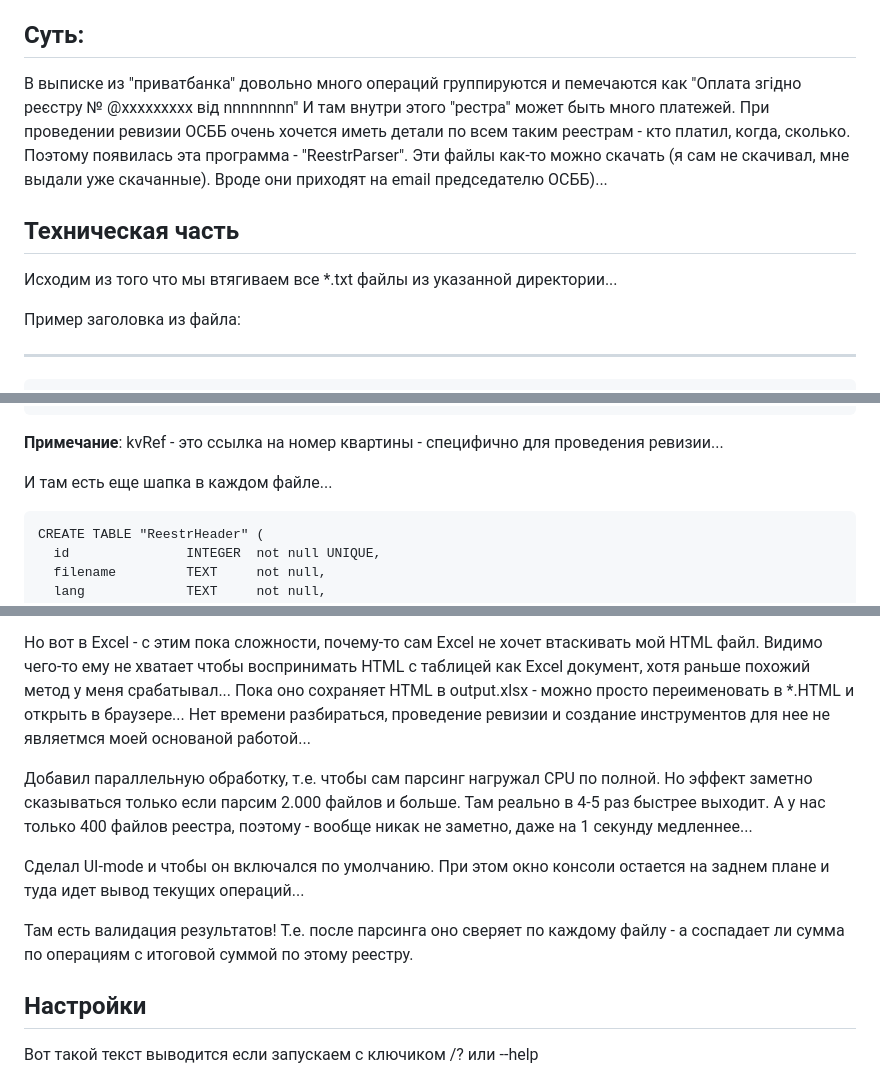
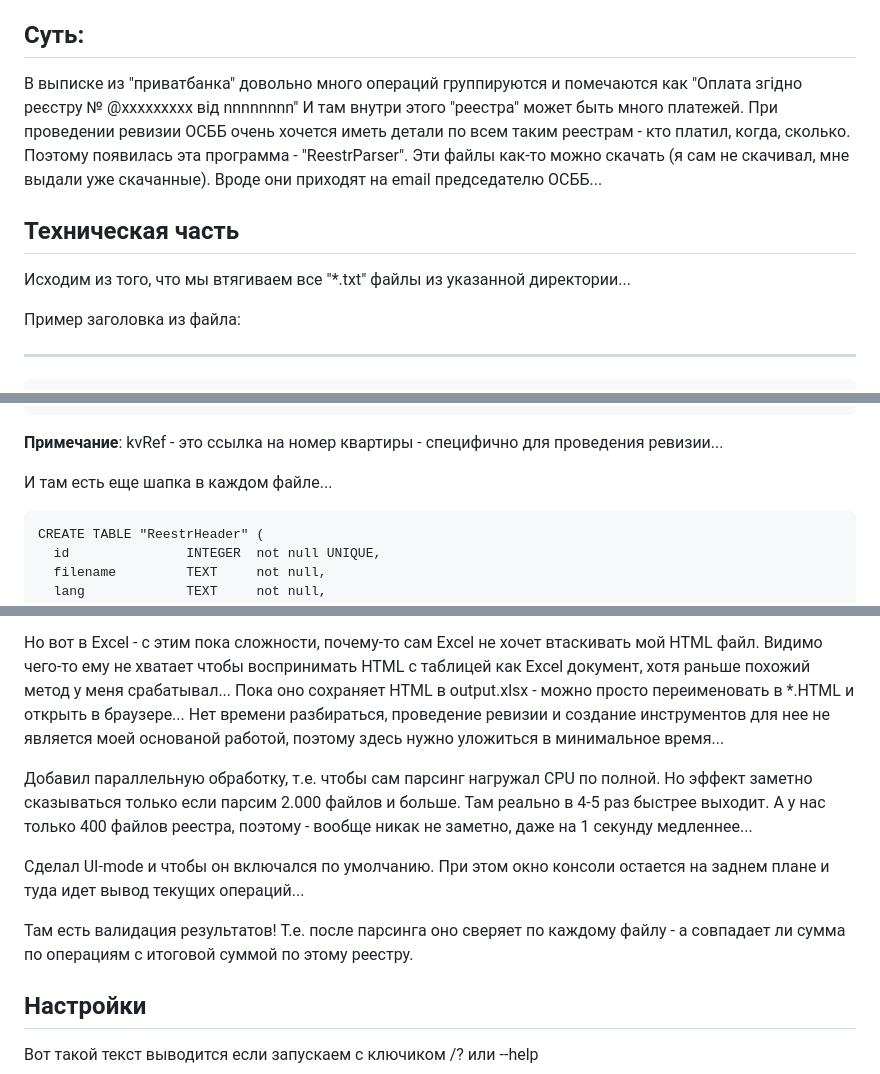
Before and after one commit to dmitrybond173/dbo-tools-public, a Markdown page: OSBB/ReestrParser/readme.md, 3 parts joined by grey strips. Rendered like a GitHub page.

Commit message:
fixed typos

```diff
--- a/OSBB/ReestrParser/readme.md
+++ b/OSBB/ReestrParser/readme.md
@@ -6,18 +6,18 @@
 
 ## Суть:
 
-В выписке из "приватбанка" довольно много операций группируются и пемечаются как
+В выписке из "приватбанка" довольно много операций группируются и помечаются как
 "Оплата згiдно реєстру № @xxxxxxxxx вiд nnnnnnnn"
-И там внутри этого "рестра" может быть много платежей.
+И там внутри этого "реестра" может быть много платежей.
 При проведении ревизии ОСББ очень хочется иметь детали по всем таким реестрам - кто платил, когда, сколько.
 Поэтому появилась эта программа - "ReestrParser".
 Эти файлы как-то можно скачать (я сам не скачивал, мне выдали уже скачанные).
-Вроде они приходят на email председателю ОСББ)...
+Вроде они приходят на email председателю ОСББ...
 
 
 ## Техническая часть
 
-Исходим из того что мы втягиваем все *.txt файлы из указанной директории...
+Исходим из того, что мы втягиваем все "*.txt" файлы из указанной директории...
 
 Пример заголовка из файла:
 
@@ -78,7 +78,7 @@
       primary key (reestrId, idx)
     );
 
-__Примечание__: kvRef - это ссылка на номер квартины - специфично для проведения ревизии...
+__Примечание__: kvRef - это ссылка на номер квартиры - специфично для проведения ревизии...
 
 И там есть еще шапка в каждом файле...
 
@@ -152,7 +152,7 @@ __Примечание__: в подпапке "db\empty" храниться ис
 Но вот в Excel - с этим пока сложности, почему-то сам Excel не хочет втаскивать мой HTML файл.
 Видимо чего-то ему не хватает чтобы воспринимать HTML с таблицей как Excel документ, хотя раньше похожий метод у меня срабатывал...
 Пока оно сохраняет HTML в output.xlsx - можно просто переименовать в *.HTML и открыть в браузере...
-Нет времени разбираться, проведение ревизии и создание инструментов для нее не являетмся моей основаной работой...
+Нет времени разбираться, проведение ревизии и создание инструментов для нее не является моей основаной работой, поэтому здесь нужно уложиться в минимальное время...
 
 
 Добавил параллельную обработку, т.е. чтобы сам парсинг нагружал CPU по полной.
@@ -164,7 +164,7 @@ __Примечание__: в подпапке "db\empty" храниться ис
 
 
 Там есть валидация результатов!
-Т.е. после парсинга оно сверяет по каждому файлу - а соспадает ли сумма по операциям с итоговой суммой по этому реестру.
+Т.е. после парсинга оно сверяет по каждому файлу - а совпадает ли сумма по операциям с итоговой суммой по этому реестру.
 
 
 ## Настройки
```
Also changed, not shown: other parts of OSBB/ReestrParser/readme.md (+4 -4 lines).
